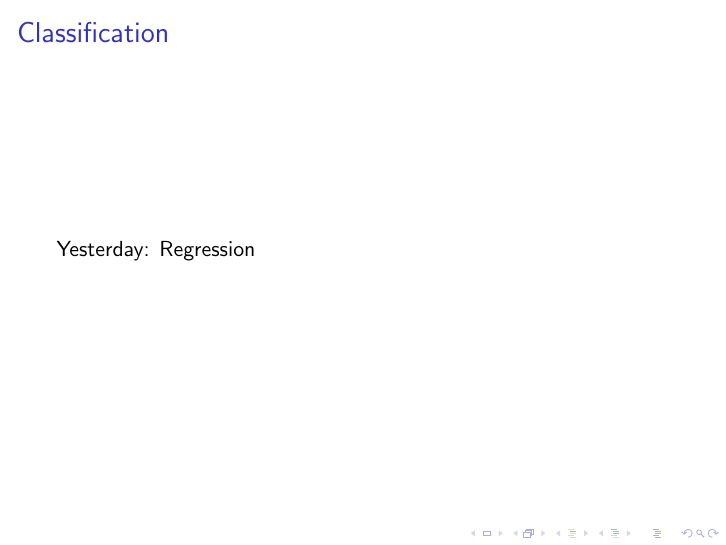
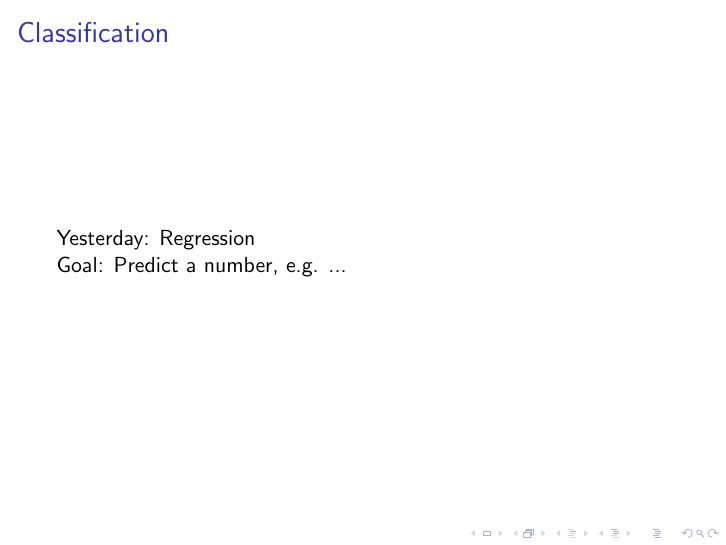
Before and after one commit to wgyn/data-mining-intersession, LaTeX slides (day2/classification.tex): page 3 of 14. Compiled offline with pdfLaTeX.

Commit message:
lecture 2 slides updated, readme file added to day2 directory

```diff
--- a/day2/classification.tex
+++ b/day2/classification.tex
@@ -18,7 +18,8 @@ Classification
 
 \begin{frame}
 \frametitle{Classification}
-Yesterday: Regression
+Yesterday: Regression\\
+Goal: Predict a number, e.g. ...
 \end{frame}
 
 \begin{frame}
```
Also changed, not shown: day2/readme.txt (added).
